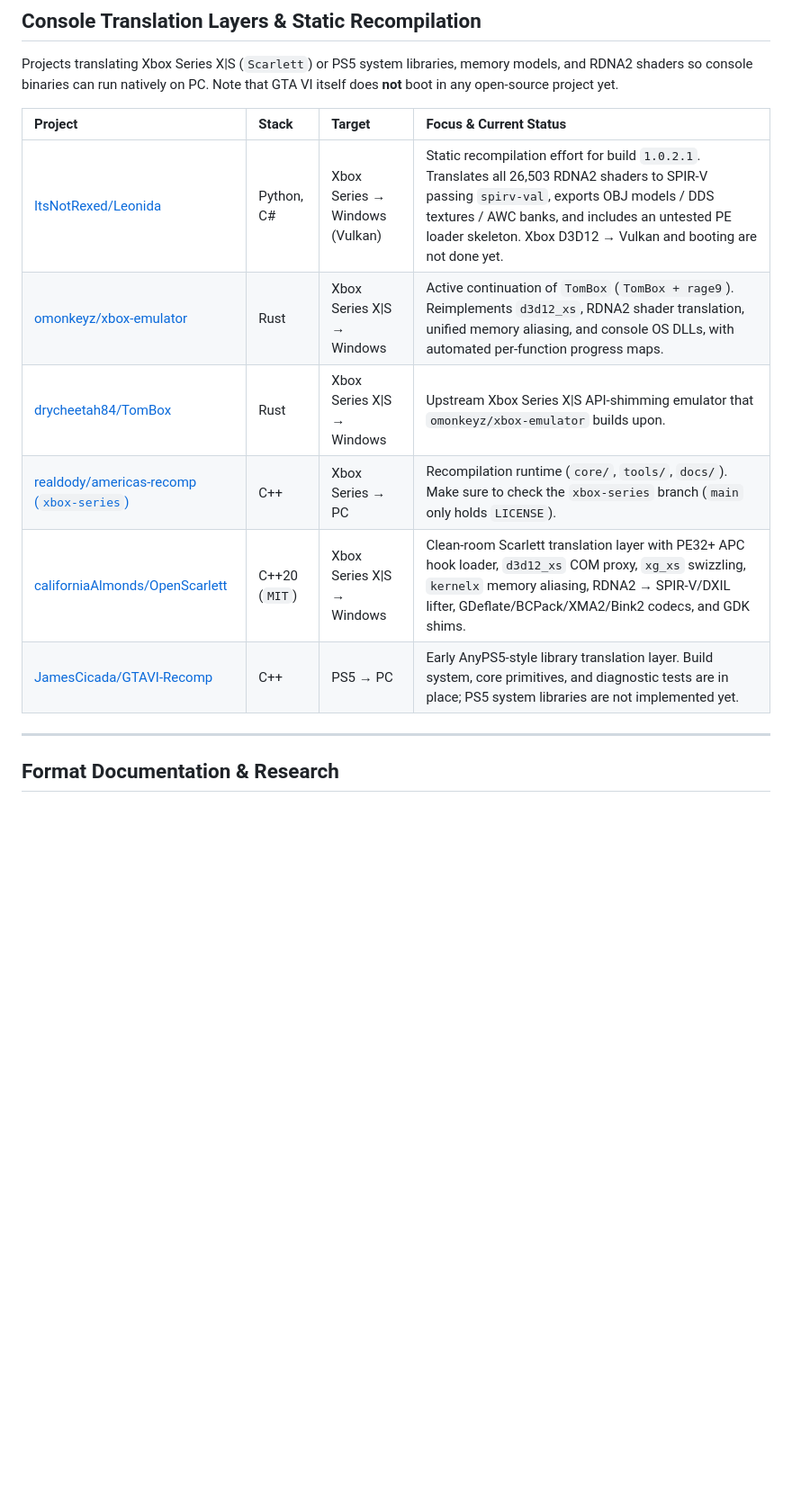
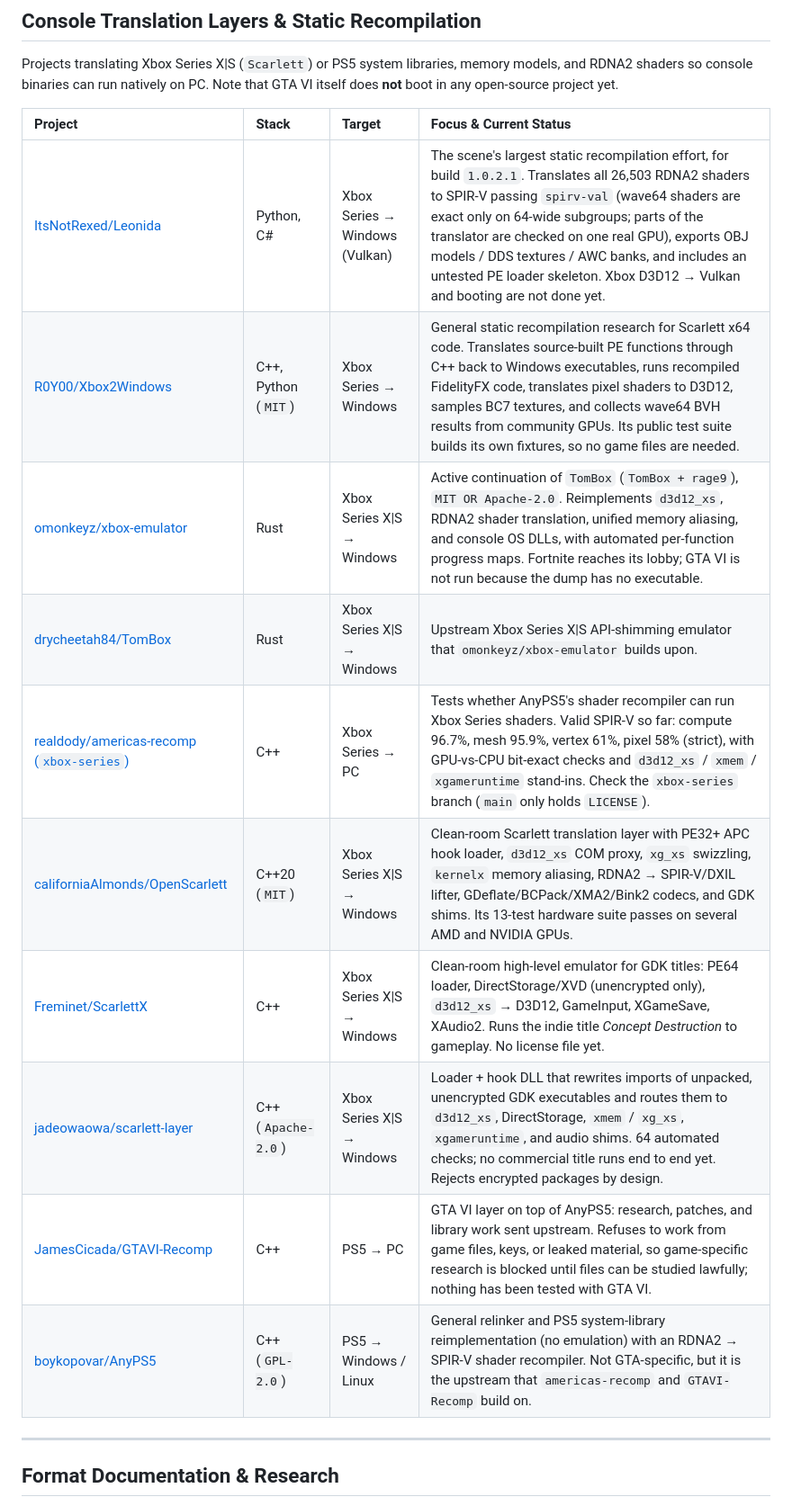
Before and after one commit to A-Team-PJnCeADc/awesome-gta6, a Markdown page: README.md, the part around one of its changes. Shown at 90% size. Rendered like a GitHub page; blank space fills up the shorter version.

```diff
--- a/README.md
+++ b/README.md
@@ -91,12 +94,16 @@ Projects translating Xbox Series X|S (`Scarlett`) or PS5 system libraries, memor
 
 | Project | Stack | Target | Focus & Current Status |
 | :--- | :--- | :--- | :--- |
-| [ItsNotRexed/Leonida](https://github.com/ItsNotRexed/Leonida) | Python, C# | Xbox Series → Windows (Vulkan) | Static recompilation effort for build `1.0.2.1`. Translates all 26,503 RDNA2 shaders to SPIR-V passing `spirv-val`, exports OBJ models / DDS textures / AWC banks, and includes an untested PE loader skeleton. Xbox D3D12 → Vulkan and booting are not done yet. |
-| [omonkeyz/xbox-emulator](https://github.com/omonkeyz/xbox-emulator) | Rust | Xbox Series X\|S → Windows | Active continuation of `TomBox` (`TomBox + rage9`). Reimplements `d3d12_xs`, RDNA2 shader translation, unified memory aliasing, and console OS DLLs, with automated per-function progress maps. |
+| [ItsNotRexed/Leonida](https://github.com/ItsNotRexed/Leonida) | Python, C# | Xbox Series → Windows (Vulkan) | The scene's largest static recompilation effort, for build `1.0.2.1`. Translates all 26,503 RDNA2 shaders to SPIR-V passing `spirv-val` (wave64 shaders are exact only on 64-wide subgroups; parts of the translator are checked on one real GPU), exports OBJ models / DDS textures / AWC banks, and includes an untested PE loader skeleton. Xbox D3D12 → Vulkan and booting are not done yet. |
+| [R0Y00/Xbox2Windows](https://github.com/R0Y00/Xbox2Windows) | C++, Python (`MIT`) | Xbox Series → Windows | General static recompilation research for Scarlett x64 code. Translates source-built PE functions through C++ back to Windows executables, runs recompiled FidelityFX code, translates pixel shaders to D3D12, samples BC7 textures, and collects wave64 BVH results from community GPUs. Its public test suite builds its own fixtures, so no game files are needed. |
+| [omonkeyz/xbox-emulator](https://github.com/omonkeyz/xbox-emulator) | Rust | Xbox Series X\|S → Windows | Active continuation of `TomBox` (`TomBox + rage9`), `MIT OR Apache-2.0`. Reimplements `d3d12_xs`, RDNA2 shader translation, unified memory aliasing, and console OS DLLs, with automated per-function progress maps. Fortnite reaches its lobby; GTA VI is not run because the dump has no executable. |
 | [drycheetah84/TomBox](https://github.com/drycheetah84/TomBox) | Rust | Xbox Series X\|S → Windows | Upstream Xbox Series X\|S API-shimming emulator that `omonkeyz/xbox-emulator` builds upon. |
-| [realdody/americas-recomp (`xbox-series`)](https://github.com/realdody/americas-recomp/tree/xbox-series) | C++ | Xbox Series → PC | Recompilation runtime (`core/`, `tools/`, `docs/`). Make sure to check the `xbox-series` branch (`main` only holds `LICENSE`). |
-| [californiaAlmonds/OpenScarlett](https://github.com/californiaAlmonds/OpenScarlett) | C++20 (`MIT`) | Xbox Series X\|S → Windows | Clean-room Scarlett translation layer with PE32+ APC hook loader, `d3d12_xs` COM proxy, `xg_xs` swizzling, `kernelx` memory aliasing, RDNA2 → SPIR-V/DXIL lifter, GDeflate/BCPack/XMA2/Bink2 codecs, and GDK shims. |
-| [JamesCicada/GTAVI-Recomp](https://github.com/JamesCicada/GTAVI-Recomp) | C++ | PS5 → PC | Early AnyPS5-style library translation layer. Build system, core primitives, and diagnostic tests are in place; PS5 system libraries are not implemented yet. |
+| [realdody/americas-recomp (`xbox-series`)](https://github.com/realdody/americas-recomp/tree/xbox-series) | C++ | Xbox Series → PC | Tests whether AnyPS5's shader recompiler can run Xbox Series shaders. Valid SPIR-V so far: compute 96.7%, mesh 95.9%, vertex 61%, pixel 58% (strict), with GPU-vs-CPU bit-exact checks and `d3d12_xs` / `xmem` / `xgameruntime` stand-ins. Check the `xbox-series` branch (`main` only holds `LICENSE`). |
+| [californiaAlmonds/OpenScarlett](https://github.com/californiaAlmonds/OpenScarlett) | C++20 (`MIT`) | Xbox Series X\|S → Windows | Clean-room Scarlett translation layer with PE32+ APC hook loader, `d3d12_xs` COM proxy, `xg_xs` swizzling, `kernelx` memory aliasing, RDNA2 → SPIR-V/DXIL lifter, GDeflate/BCPack/XMA2/Bink2 codecs, and GDK shims. Its 13-test hardware suite passes on several AMD and NVIDIA GPUs. |
+| [Freminet/ScarlettX](https://github.com/Freminet/ScarlettX) | C++ | Xbox Series X\|S → Windows | Clean-room high-level emulator for GDK titles: PE64 loader, DirectStorage/XVD (unencrypted only), `d3d12_xs` → D3D12, GameInput, XGameSave, XAudio2. Runs the indie title *Concept Destruction* to gameplay. No license file yet. |
+| [jadeowaowa/scarlett-layer](https://github.com/jadeowaowa/scarlett-layer) | C++ (`Apache-2.0`) | Xbox Series X\|S → Windows | Loader + hook DLL that rewrites imports of unpacked, unencrypted GDK executables and routes them to `d3d12_xs`, DirectStorage, `xmem` / `xg_xs`, `xgameruntime`, and audio shims. 64 automated checks; no commercial title runs end to end yet. Rejects encrypted packages by design. |
+| [JamesCicada/GTAVI-Recomp](https://github.com/JamesCicada/GTAVI-Recomp) | C++ | PS5 → PC | GTA VI layer on top of AnyPS5: research, patches, and library work sent upstream. Refuses to work from game files, keys, or leaked material, so game-specific research is blocked until files can be studied lawfully; nothing has been tested with GTA VI. |
+| [boykopovar/AnyPS5](https://github.com/boykopovar/AnyPS5) | C++ (`GPL-2.0`) | PS5 → Windows / Linux | General relinker and PS5 system-library reimplementation (no emulation) with an RDNA2 → SPIR-V shader recompiler. Not GTA-specific, but it is the upstream that `americas-recomp` and `GTAVI-Recomp` build on. |
 
 ---
 
```
Also changed, not shown: other parts of README.md (+10 -6 lines), assets/ecosystem-map.png, 1 other file.
